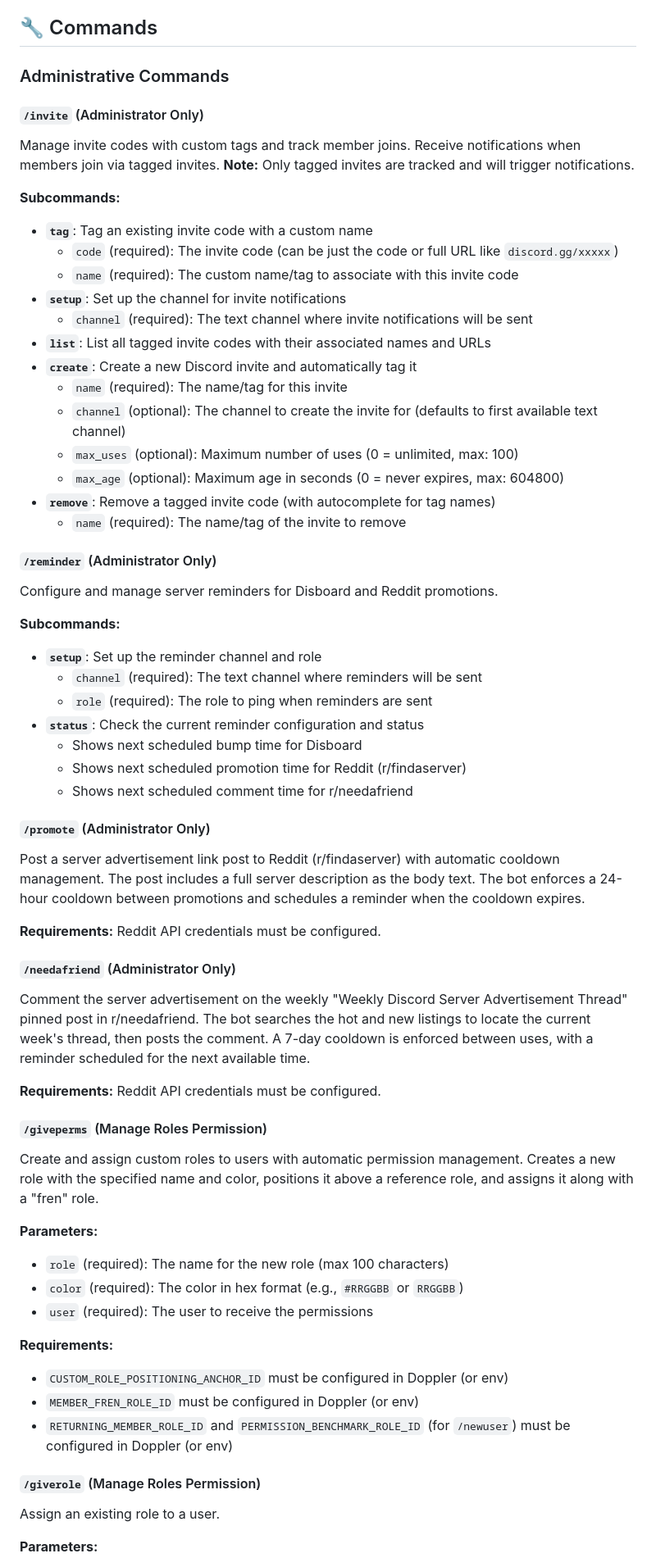
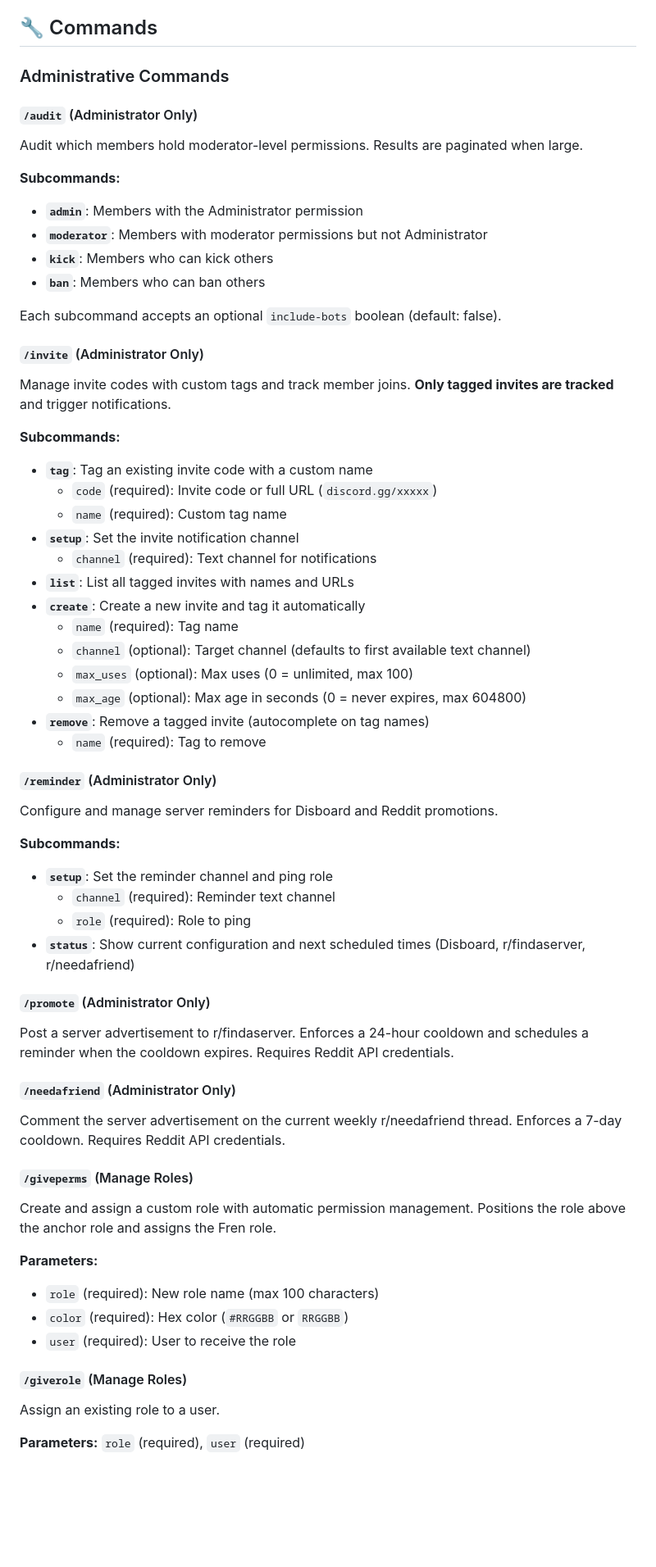
Before and after one commit to doubleangels/nova, a Markdown page: README.md, the part around one of its changes. Shown at 82% size. Rendered like a GitHub page; blank space fills up the shorter version.

```diff
--- a/README.md
+++ b/README.md
@@ -124,25 +170,38 @@ Ensure your Doppler project contains these config values. Pass `DOPPLER_TOKEN` w
 
 ### Administrative Commands
 
+#### `/audit` (Administrator Only)
+
+Audit which members hold moderator-level permissions. Results are paginated when large.
+
+**Subcommands:**
+
+- **`admin`**: Members with the Administrator permission
+- **`moderator`**: Members with moderator permissions but not Administrator
+- **`kick`**: Members who can kick others
+- **`ban`**: Members who can ban others
+
+Each subcommand accepts an optional `include-bots` boolean (default: false).
+
 #### `/invite` (Administrator Only)
 
-Manage invite codes with custom tags and track member joins. Receive notifications when members join via tagged invites. **Note:** Only tagged invites are tracked and will trigger notifications.
+Manage invite codes with custom tags and track member joins. **Only tagged invites are tracked** and trigger notifications.
 
 **Subcommands:**
 
 - **`tag`**: Tag an existing invite code with a custom name
-  - `code` (required): The invite code (can be just the code or full URL like `discord.gg/xxxxx`)
-  - `name` (required): The custom name/tag to associate with this invite code
-- **`setup`**: Set up the channel for invite notifications
-  - `channel` (required): The text channel where invite notifications will be sent
-- **`list`**: List all tagged invite codes with their associated names and URLs
-- **`create`**: Create a new Discord invite and automatically tag it
-  - `name` (required): The name/tag for this invite
-  - `channel` (optional): The channel to create the invite for (defaults to first available text channel)
-  - `max_uses` (optional): Maximum number of uses (0 = unlimited, max: 100)
-  - `max_age` (optional): Maximum age in seconds (0 = never expires, max: 604800)
-- **`remove`**: Remove a tagged invite code (with autocomplete for tag names)
-  - `name` (required): The name/tag of the invite to remove
+  - `code` (required): Invite code or full URL (`discord.gg/xxxxx`)
+  - `name` (required): Custom tag name
+- **`setup`**: Set the invite notification channel
+  - `channel` (required): Text channel for notifications
+- **`list`**: List all tagged invites with names and URLs
+- **`create`**: Create a new invite and tag it automatically
+  - `name` (required): Tag name
+  - `channel` (optional): Target channel (defaults to first available text channel)
+  - `max_uses` (optional): Max uses (0 = unlimited, max 100)
+  - `max_age` (optional): Max age in seconds (0 = never expires, max 604800)
+- **`remove`**: Remove a tagged invite (autocomplete on tag names)
+  - `name` (required): Tag to remove
 
 #### `/reminder` (Administrator Only)
 
@@ -150,45 +209,32 @@ Configure and manage server reminders for Disboard and Reddit promotions.
 
 **Subcommands:**
 
-- **`setup`**: Set up the reminder channel and role
-  - `channel` (required): The text channel where reminders will be sent
-  - `role` (required): The role to ping when reminders are sent
-- **`status`**: Check the current reminder configuration and status
-  - Shows next scheduled bump time for Disboard
-  - Shows next scheduled promotion time for Reddit (r/findaserver)
-  - Shows next scheduled comment time for r/needafriend
+- **`setup`**: Set the reminder channel and ping role
+  - `channel` (required): Reminder text channel
+  - `role` (required): Role to ping
+- **`status`**: Show current configuration and next scheduled times (Disboard, r/findaserver, r/needafriend)
 
 #### `/promote` (Administrator Only)
 
-Post a server advertisement link post to Reddit (r/findaserver) with automatic cooldown management. The post includes a full server description as the body text. The bot enforces a 24-hour cooldown between promotions and schedules a reminder when the cooldown expires.
-
-**Requirements:** Reddit API credentials must be configured.
+Post a server advertisement to r/findaserver. Enforces a 24-hour cooldown and schedules a reminder when the cooldown expires. Requires Reddit API credentials.
 
 #### `/needafriend` (Administrator Only)
 
-Comment the server advertisement on the weekly "Weekly Discord Server Advertisement Thread" pinned post in r/needafriend. The bot searches the hot and new listings to locate the current week's thread, then posts the comment. A 7-day cooldown is enforced between uses, with a reminder scheduled for the next available time.
+Comment the server advertisement on the current weekly r/needafriend thread. Enforces a 7-day cooldown. Requires Reddit API credentials.
 
-**Requirements:** Reddit API credentials must be configured.
+#### `/giveperms` (Manage Roles)
 
-#### `/giveperms` (Manage Roles Permission)
-
-Create and assign custom roles to users with automatic permission management. Creates a new role with the specified name and color, positions it above a reference role, and assigns it along with a "fren" role.
+Create and assign a custom role with automatic permission management. Positions the role above the anchor role and assigns the Fren role.
 
 **Parameters:**
 
-- `role` (required): The name for the new role (max 100 characters)
-- `color` (required): The color in hex format (e.g., `#RRGGBB` or `RRGGBB`)
-- `user` (required): The user to receive the permissions
+- `role` (required): New role name (max 100 characters)
+- `color` (required): Hex color (`#RRGGBB` or `RRGGBB`)
+- `user` (required): User to receive the role
 
-**Requirements:**
-
-- `CUSTOM_ROLE_POSITIONING_ANCHOR_ID` must be configured in Doppler (or env)
-- `MEMBER_FREN_ROLE_ID` must be configured in Doppler (or env)
-- `RETURNING_MEMBER_ROLE_ID` and `PERMISSION_BENCHMARK_ROLE_ID` (for `/newuser`) must be configured in Doppler (or env)
-
-#### `/giverole` (Manage Roles Permission)
+#### `/giverole` (Manage Roles)
 
 Assign an existing role to a user.
 
-**Parameters:**
+**Parameters:** `role` (required), `user` (required)
 
```
Also changed, not shown: other parts of README.md (+330 -247 lines).
